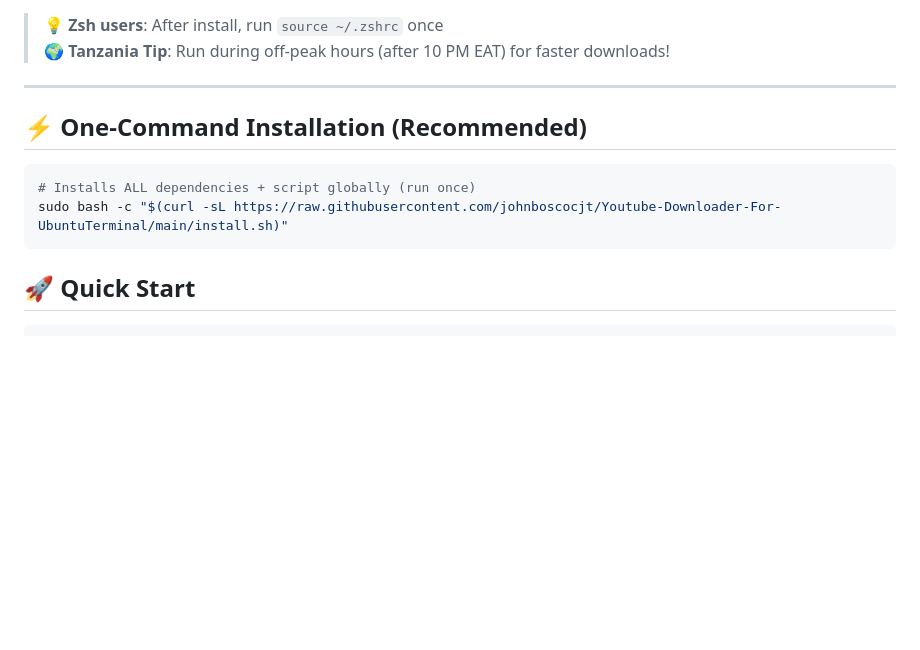
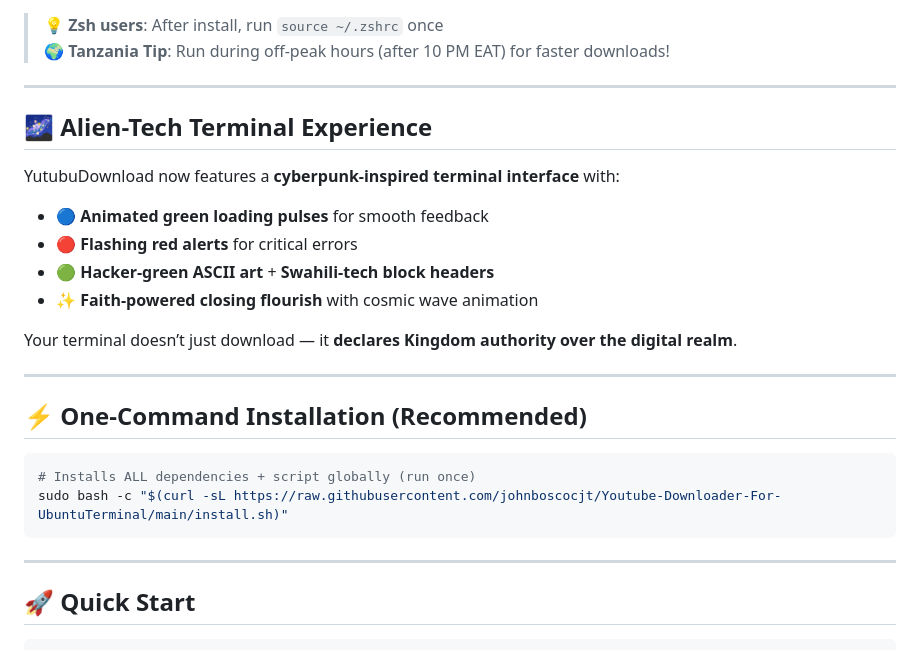
Before and after one commit to johnboscocjt/Youtube-Downloader-For-UbuntuTerminal, a Markdown page: README.md, the part around one of its changes. Rendered like a GitHub page; blank space fills up the shorter version.

````diff
--- a/README.md
+++ b/README.md
@@ -31,6 +30,17 @@
 
 ---
 
+## 🌌 Alien-Tech Terminal Experience
+
+YutubuDownload now features a **cyberpunk-inspired terminal interface** with:
+- 🔵 **Animated green loading pulses** for smooth feedback
+- 🔴 **Flashing red alerts** for critical errors
+- 🟢 **Hacker-green ASCII art** + **Swahili-tech block headers**
+- ✨ **Faith-powered closing flourish** with cosmic wave animation
+
+Your terminal doesn’t just download — it **declares Kingdom authority over the digital realm**.
+
+---
 
 ## ⚡ One-Command Installation (Recommended)
 
@@ -39,6 +49,7 @@
 sudo bash -c "$(curl -sL https://raw.githubusercontent.com/johnboscocjt/Youtube-Downloader-For-UbuntuTerminal/main/install.sh)"
 ```
 
+---
 
 ## 🚀 Quick Start
 
````
Also changed, not shown: other parts of README.md (+15 -26 lines).
